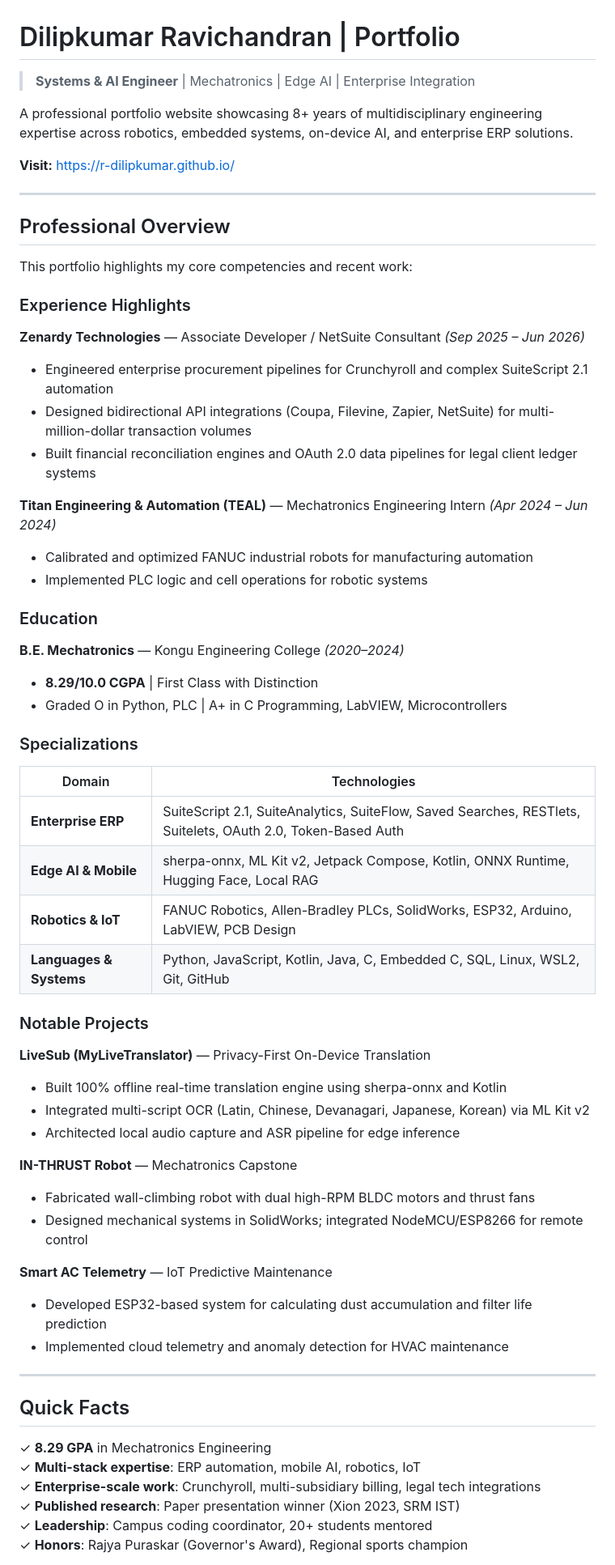
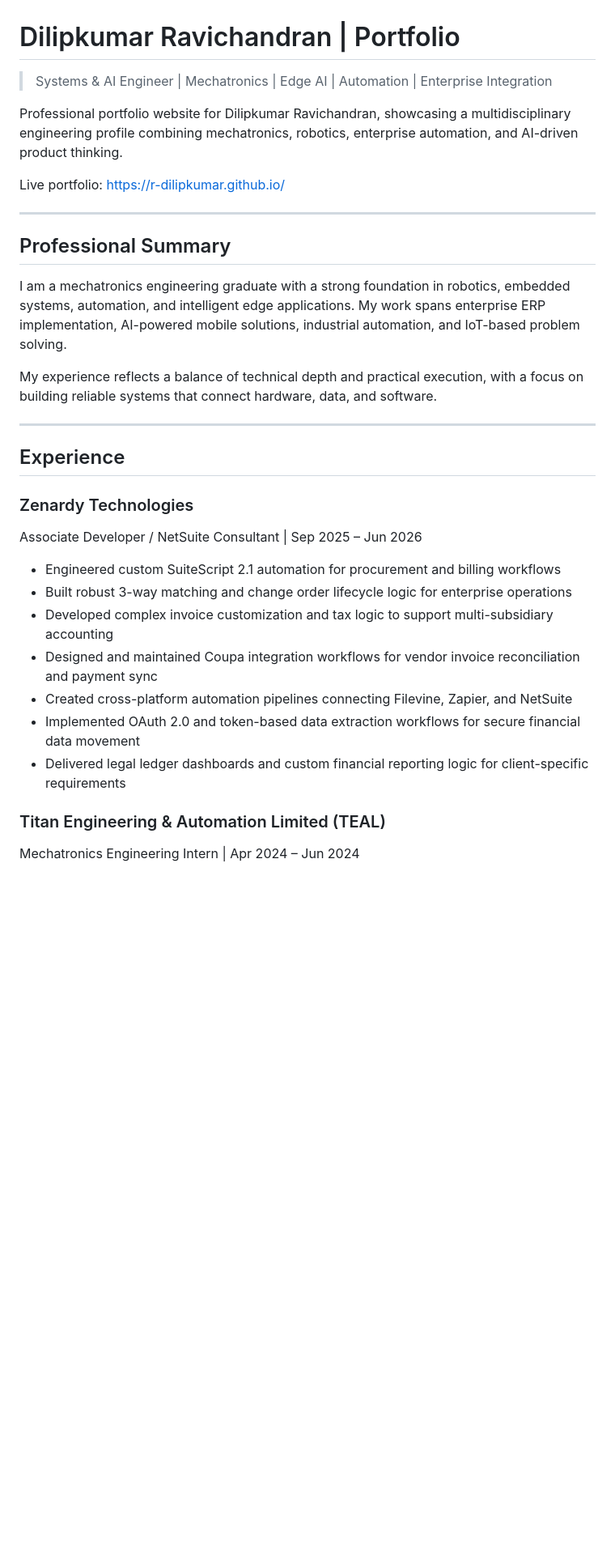
Before and after one commit to R-Dilipkumar/r-dilipkumar.github.io, a Markdown page: README.md, the part around one of its changes. Shown at 81% size. GitHub-like rendering; blank space fills up the shorter version.

Commit message:
Update README to a recruiter-focused portfolio profile based on the actual portfolio content

```diff
--- a/README.md
+++ b/README.md
@@ -1,65 +1,34 @@
 # Dilipkumar Ravichandran | Portfolio
 
-> **Systems & AI Engineer** | Mechatronics | Edge AI | Enterprise Integration
+> Systems & AI Engineer | Mechatronics | Edge AI | Automation | Enterprise Integration
 
-A professional portfolio website showcasing 8+ years of multidisciplinary engineering expertise across robotics, embedded systems, on-device AI, and enterprise ERP solutions.
+Professional portfolio website for Dilipkumar Ravichandran, showcasing a multidisciplinary engineering profile combining mechatronics, robotics, enterprise automation, and AI-driven product thinking.
 
-**Visit:** https://r-dilipkumar.github.io/
+Live portfolio: https://r-dilipkumar.github.io/
 
 ---
 
-## Professional Overview
+## Professional Summary
 
-This portfolio highlights my core competencies and recent work:
+I am a mechatronics engineering graduate with a strong foundation in robotics, embedded systems, automation, and intelligent edge applications. My work spans enterprise ERP implementation, AI-powered mobile solutions, industrial automation, and IoT-based problem solving.
 
-### Experience Highlights
-
-**Zenardy Technologies** — Associate Developer / NetSuite Consultant *(Sep 2025 – Jun 2026)*
-- Engineered enterprise procurement pipelines for Crunchyroll and complex SuiteScript 2.1 automation
-- Designed bidirectional API integrations (Coupa, Filevine, Zapier, NetSuite) for multi-million-dollar transaction volumes
-- Built financial reconciliation engines and OAuth 2.0 data pipelines for legal client ledger systems
-
-**Titan Engineering & Automation (TEAL)** — Mechatronics Engineering Intern *(Apr 2024 – Jun 2024)*
-- Calibrated and optimized FANUC industrial robots for manufacturing automation
-- Implemented PLC logic and cell operations for robotic systems
-
-### Education
-
-**B.E. Mechatronics** — Kongu Engineering College *(2020–2024)*
-- **8.29/10.0 CGPA** | First Class with Distinction
-- Graded O in Python, PLC | A+ in C Programming, LabVIEW, Microcontrollers
-
-### Specializations
-
-| Domain | Technologies |
-|--------|--------------|
-| **Enterprise ERP** | SuiteScript 2.1, SuiteAnalytics, SuiteFlow, Saved Searches, RESTlets, Suitelets, OAuth 2.0, Token-Based Auth |
-| **Edge AI & Mobile** | sherpa-onnx, ML Kit v2, Jetpack Compose, Kotlin, ONNX Runtime, Hugging Face, Local RAG |
-| **Robotics & IoT** | FANUC Robotics, Allen-Bradley PLCs, SolidWorks, ESP32, Arduino, LabVIEW, PCB Design |
-| **Languages & Systems** | Python, JavaScript, Kotlin, Java, C, Embedded C, SQL, Linux, WSL2, Git, GitHub |
-
-### Notable Projects
-
-**LiveSub (MyLiveTranslator)** — Privacy-First On-Device Translation
-- Built 100% offline real-time translation engine using sherpa-onnx and Kotlin
-- Integrated multi-script OCR (Latin, Chinese, Devanagari, Japanese, Korean) via ML Kit v2
-- Architected local audio capture and ASR pipeline for edge inference
-
-**IN-THRUST Robot** — Mechatronics Capstone
-- Fabricated wall-climbing robot with dual high-RPM BLDC motors and thrust fans
-- Designed mechanical systems in SolidWorks; integrated NodeMCU/ESP8266 for remote control
-
-**Smart AC Telemetry** — IoT Predictive Maintenance
-- Developed ESP32-based system for calculating dust accumulation and filter life prediction
-- Implemented cloud telemetry and anomaly detection for HVAC maintenance
+My experience reflects a balance of technical depth and practical execution, with a focus on building reliable systems that connect hardware, data, and software.
 
 ---
 
-## Quick Facts
+## Experience
 
-✓ **8.29 GPA** in Mechatronics Engineering
-✓ **Multi-stack expertise**: ERP automation, mobile AI, robotics, IoT
-✓ **Enterprise-scale work**: Crunchyroll, multi-subsidiary billing, legal tech integrations
-✓ **Published research**: Paper presentation winner (Xion 2023, SRM IST)
-✓ **Leadership**: Campus coding coordinator, 20+ students mentored
-✓ **Honors**: Rajya Puraskar (Governor's Award), Regional sports champion
+### Zenardy Technologies
+Associate Developer / NetSuite Consultant | Sep 2025 – Jun 2026
+
+- Engineered custom SuiteScript 2.1 automation for procurement and billing workflows
+- Built robust 3-way matching and change order lifecycle logic for enterprise operations
+- Developed complex invoice customization and tax logic to support multi-subsidiary accounting
+- Designed and maintained Coupa integration workflows for vendor invoice reconciliation and payment sync
+- Created cross-platform automation pipelines connecting Filevine, Zapier, and NetSuite
+- Implemented OAuth 2.0 and token-based data extraction workflows for secure financial data movement
+- Delivered legal ledger dashboards and custom financial reporting logic for client-specific requirements
+
+### Titan Engineering & Automation Limited (TEAL)
+Mechatronics Engineering Intern | Apr 2024 – Jun 2024
+
```
Also changed, not shown: other parts of README.md (+142 -13 lines).
